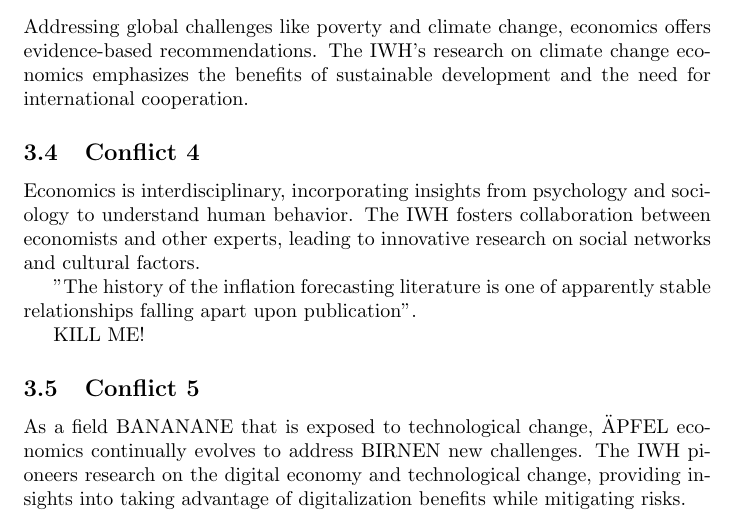
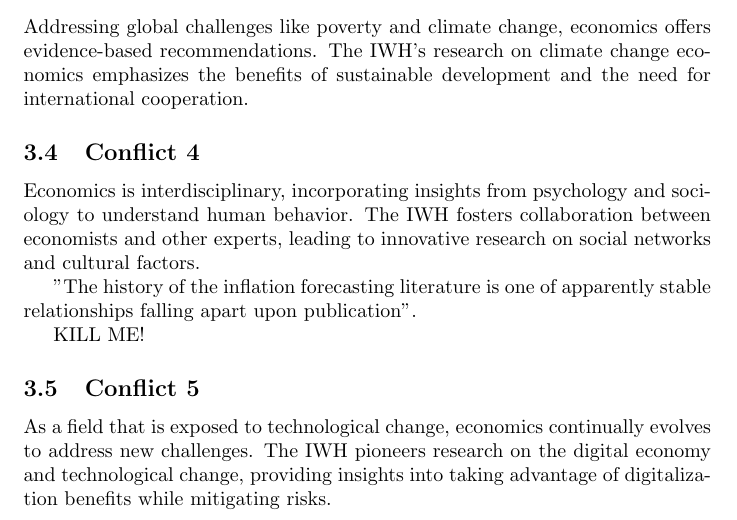
Before and after one commit to schultkr/TestOverleafSync-2, a LaTeX document (main.tex): part of page 4 of 4, cut so that both start at the same text. Compiled offline with pdfLaTeX.

Commit message:
Push
Puschel push

```diff
--- a/main.tex
+++ b/main.tex
@@ -104,7 +104,7 @@ Economics is interdisciplinary, incorporating insights from psychology and socio
 KILL ME!
 
 \subsection{Conflict 5}
-As a field BANANANE that is exposed to technological change, ÄPFEL economics continually evolves to address BIRNEN new challenges. The IWH pioneers research on the digital economy and technological change, providing insights into taking advantage of digitalization benefits while mitigating risks.
+As a field that is exposed to technological change, economics continually evolves to address new challenges. The IWH pioneers research on the digital economy and technological change, providing insights into taking advantage of digitalization benefits while mitigating risks.
 
 
 \end{document}
```
